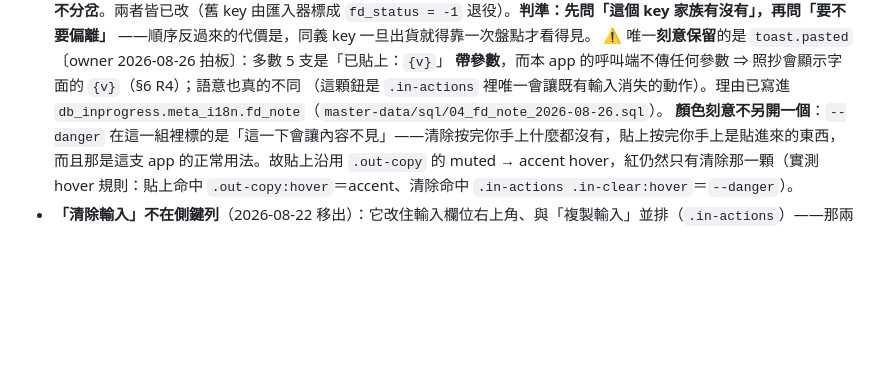
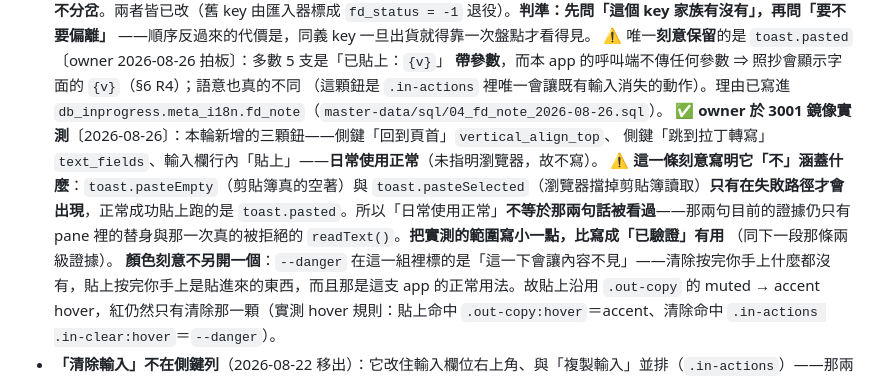
Before and after one commit to scottgfhong310/bonji, a Markdown page: DESIGN.md, the part around the change. GitHub-like rendering; blank space fills up the shorter version.

Commit message:
docs: owner 於 3001 實測三顆鈕日常使用正常——連同它不涵蓋什麼一起記
側鍵「回到頁首」／「跳到拉丁轉寫」與輸入欄行內「貼上」，日常使用正常
（未指明瀏覽器，故不寫）。

⚠️ 刻意寫明它不涵蓋什麼：toast.pasteEmpty（剪貼簿真的空著）與 toast.pasteSelected
（瀏覽器擋掉剪貼簿讀取）只有在失敗路徑才會出現，正常成功貼上跑的是 toast.pasted。
所以「日常使用正常」不等於那兩句話被看過——它們目前的證據仍只有 pane 裡的替身，
以及那一次真的被拒絕的 readText()。

把實測的範圍寫小一點，比寫成「已驗證」有用（同 §10 那條兩級證據）。

Co-Authored-By: Claude Opus 5 <noreply@anthropic.com>

```diff
--- a/DESIGN.md
+++ b/DESIGN.md
@@ -200,6 +200,13 @@ vendor/bonji-input/siddham.js               ← vendored 悉曇引擎（MIT、
   **帶參數**，而本 app 的呼叫端不傳任何參數 ⇒ 照抄會顯示字面的 `{v}`（§6 R4）；語意也真的不同
   （這顆鈕是 `.in-actions` 裡唯一會讓既有輸入消失的動作）。理由已寫進
   `db_inprogress.meta_i18n.fd_note`（`master-data/sql/04_fd_note_2026-08-26.sql`）。
+  **✅ owner 於 3001 鏡像實測**〔2026-08-26〕：本輪新增的三顆鈕——側鍵「回到頁首」`vertical_align_top`、
+  側鍵「跳到拉丁轉寫」`text_fields`、輸入欄行內「貼上」——**日常使用正常**（未指明瀏覽器，故不寫）。
+  ⚠️ **這一條刻意寫明它「不」涵蓋什麼**：`toast.pasteEmpty`（剪貼簿真的空著）與
+  `toast.pasteSelected`（瀏覽器擋掉剪貼簿讀取）**只有在失敗路徑才會出現**，正常成功貼上跑的是
+  `toast.pasted`。所以「日常使用正常」**不等於那兩句話被看過**——那兩句目前的證據仍只有
+  pane 裡的替身與那一次真的被拒絕的 `readText()`。**把實測的範圍寫小一點，比寫成「已驗證」有用**
+  （同下一段那條兩級證據）。
   **顏色刻意不另開一個**：`--danger` 在這一組裡標的是「這一下會讓內容不見」——清除按完你手上什麼都沒有，貼上按完你手上是貼進來的東西，而且那是這支 app 的正常用法。故貼上沿用 `.out-copy` 的 muted → accent hover，紅仍然只有清除那一顆（實測 hover 規則：貼上命中 `.out-copy:hover`＝accent、清除命中 `.in-actions .in-clear:hover`＝`--danger`）。
 - **「清除輸入」不在側鍵列**（2026-08-22 移出）：它改住輸入欄位右上角、與「複製輸入」並排（`.in-actions`）——那兩個動作的對象都是**那一個輸入框**，放在框上比放在頁面邊緣的通用工具列更接近它作用的地方；側鍵列留下的 `#setting-clear-downloads`（清空匯出夾）對象是伺服器上的資料夾，不是輸入框，故留在原地。⚠️ 搬家後**警示紅要自己補**：共用 `side-tool.css` 的 `#setting-clear:hover{color:#ff6e6e}`（§5.5 警示鍵）是以 id 掛在側鍵上的，元素離開側鍵列後那條規則不再命中，`bonji.css` 的 `.in-clear:hover` 以**逐字相同的值**接手（共用件不動——那條規則對其他成員仍然有效）。⚠️ 選擇器要 **0,3,0**（`.in-actions .in-clear:hover`）：與 `.out-copy:hover`（轉 accent）同為 0,2,0 而後者在檔案更後面 ⇒ **同分後到者勝，紅色會安靜地不生效**（第一版實測 hover 是 accent 藍）。顏色走 `--danger` token，**兩個主題不同值**〔owner 指示〕：dark `#ff6e6e`（沿用共用件的值，對 hover 底 **5.95:1**、對卡片 6.94:1）／light `#d93636`（對 hover 底 **4.09:1**、對卡片 4.63:1）——共用件那個紅在白底上只有 **2.72:1**、過不了非文字元素的 3:1，壓暗一階的處置同 `--warn`（亮色被白色包圍會退成一片糊）。**2026-08-22 同日收尾**：共用 `side-tool.css` 的警示鍵也收成同一組值〔owner 指示〕，於是側鍵 `#setting-clear-downloads` 與這顆行內清除鈕**兩個主題都同紅**（先前這裡記過「淺色下兩顆不同紅」的代價，已不成立）。⚠️ 但**兩處的值各自寫著**：共用件刻意不讀 `--danger`（家族已有 app 拿它當私有警示色且值不同，如 `circle-text` 淺色是 `#c1121f`），所以 `bonji.css` 的 `--danger` 與共用件的字面值**是各自獨立的兩份、目前恰好相等**——改其中一個不會帶動另一個。靜止色 `--muted` 兩個主題皆 6.39:1，紅只是 hover 的**附加**警示、不是唯一識別。
 
```
